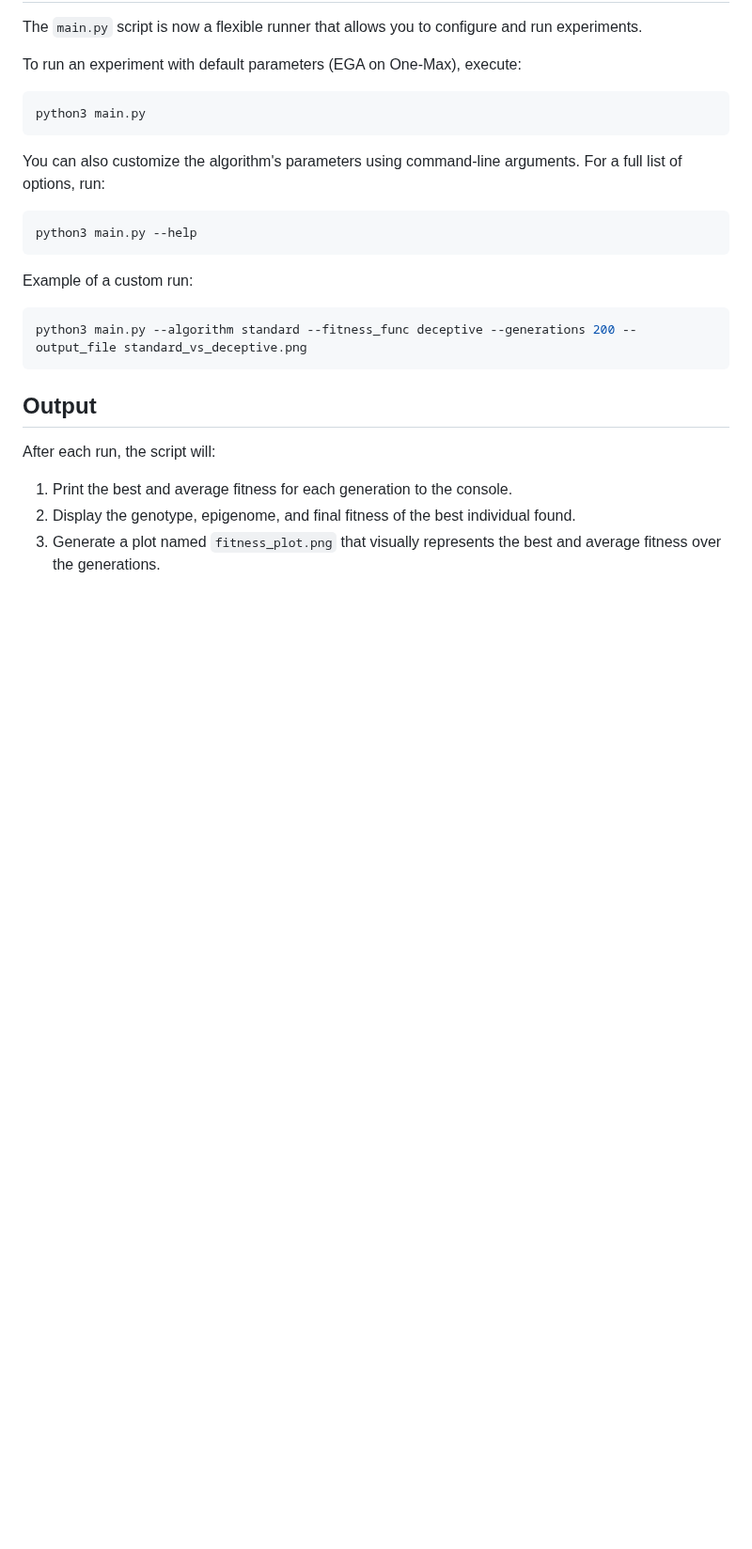
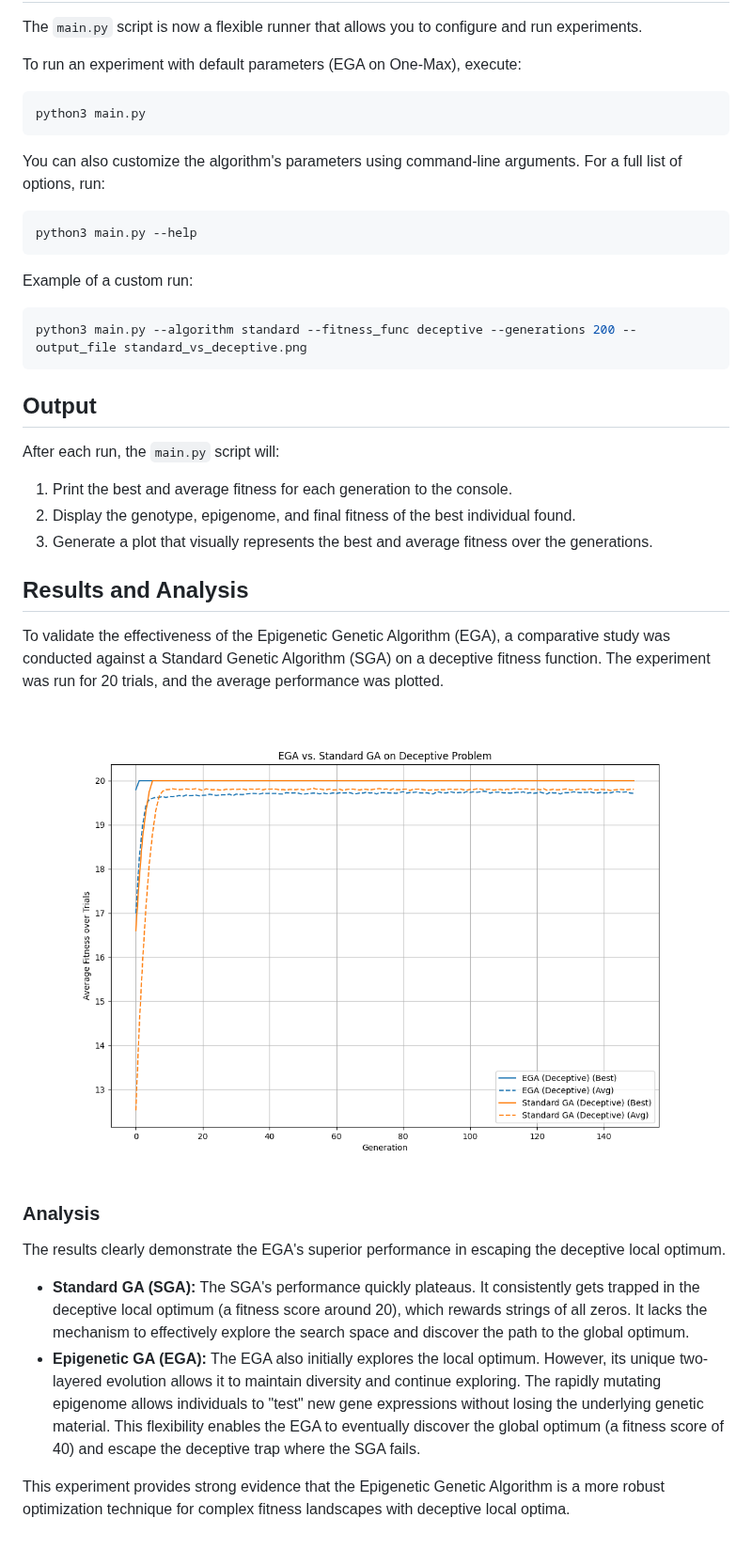
Before and after one commit to Loofy147/No-limites, a Markdown page: README.md, the part around the change. Shown at 94% size. Drawn GitHub-style; pictures changed too: final_comparison.png (added); blank space fills up the shorter version.

```diff
--- a/README.md
+++ b/README.md
@@ -67,7 +67,22 @@ python3 main.py --algorithm standard --fitness_func deceptive --generations 200
 
 ## Output
 
-After each run, the script will:
+After each run, the `main.py` script will:
 1.  Print the best and average fitness for each generation to the console.
 2.  Display the genotype, epigenome, and final fitness of the best individual found.
-3.  Generate a plot named `fitness_plot.png` that visually represents the best and average fitness over the generations.
+3.  Generate a plot that visually represents the best and average fitness over the generations.
+
+## Results and Analysis
+
+To validate the effectiveness of the Epigenetic Genetic Algorithm (EGA), a comparative study was conducted against a Standard Genetic Algorithm (SGA) on a deceptive fitness function. The experiment was run for 20 trials, and the average performance was plotted.
+
+![Comparative Performance on the Deceptive Problem](final_comparison.png)
+
+### Analysis
+
+The results clearly demonstrate the EGA's superior performance in escaping the deceptive local optimum.
+
+-   **Standard GA (SGA):** The SGA's performance quickly plateaus. It consistently gets trapped in the deceptive local optimum (a fitness score around 20), which rewards strings of all zeros. It lacks the mechanism to effectively explore the search space and discover the path to the global optimum.
+-   **Epigenetic GA (EGA):** The EGA also initially explores the local optimum. However, its unique two-layered evolution allows it to maintain diversity and continue exploring. The rapidly mutating epigenome allows individuals to "test" new gene expressions without losing the underlying genetic material. This flexibility enables the EGA to eventually discover the global optimum (a fitness score of 40) and escape the deceptive trap where the SGA fails.
+
+This experiment provides strong evidence that the Epigenetic Genetic Algorithm is a more robust optimization technique for complex fitness landscapes with deceptive local optima.
```
Also changed, not shown: comparative_plot.png (added), 1 other file.
